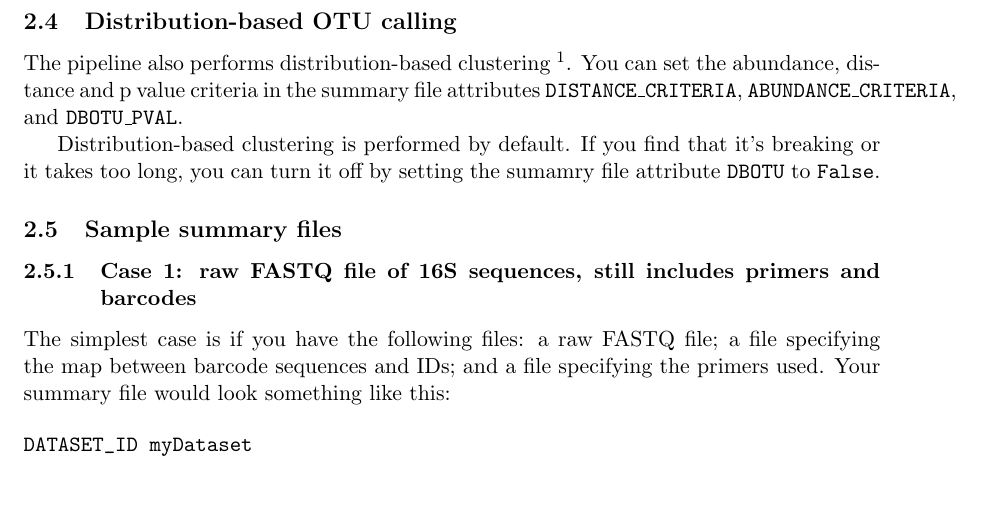
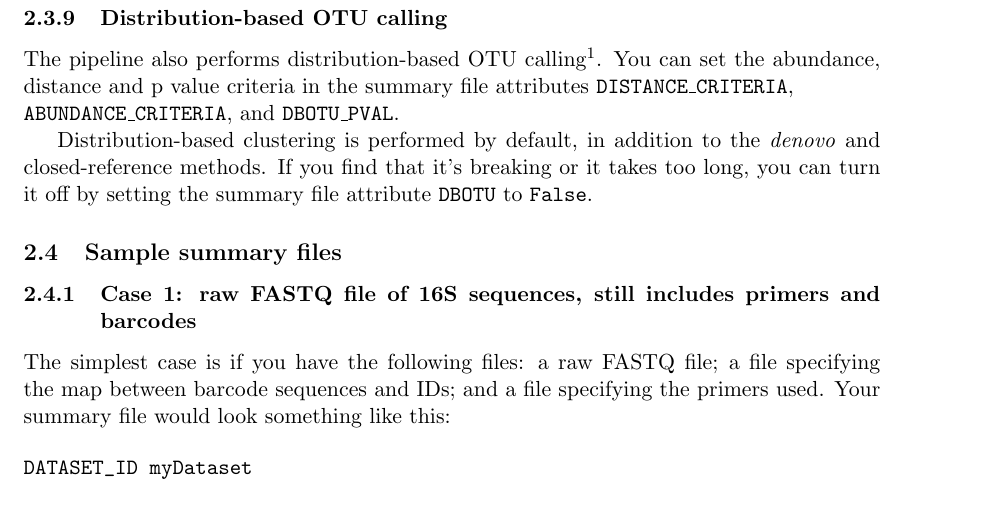
Before and after one commit to thomasgurry/amplicon_sequencing_pipeline, a LaTeX document (documentation/amplicon_sequencing_processing_pipeline.tex): part of page 7 of 19, cut so that both start at the same text. Compiled offline with pdfLaTeX.

Commit message:
dbotu doc typos

```diff
--- a/documentation/amplicon_sequencing_processing_pipeline.tex
+++ b/documentation/amplicon_sequencing_processing_pipeline.tex
@@ -240,15 +240,17 @@ The pipeline assigns taxonomies to \textit{de novo} OTUs using the naive-Bayes R
 classifier. By default, the confidence cutoff is 0.5. You can specify a different
 value with the \texttt{RDP\_CUTOFF} attribute.
 
-\subsection{Distribution-based OTU calling}
+\subsubsection{Distribution-based OTU calling}
 
-The pipeline also performs distribution-based clustering \footnote{http://almlab.mit.edu/dbotu3.html}.
+The pipeline also performs distribution-based OTU calling\footnote{http://almlab.mit.edu/dbotu3.html}.
 You can set the abundance, distance and p value criteria
-in the summary file attributes \texttt{DISTANCE\_CRITERIA}, \texttt{ABUNDANCE\_CRITERIA}, and \texttt{DBOTU\_PVAL}.
+in the summary file attributes \texttt{DISTANCE\_CRITERIA}, \\
+\texttt{ABUNDANCE\_CRITERIA}, and \texttt{DBOTU\_PVAL}.
 
-Distribution-based clustering is performed by default. If you find
+Distribution-based clustering is performed by default, in addition
+to the \textit{denovo} and closed-reference methods. If you find
 that it's breaking or it takes too long, you can turn it off by setting
-the sumamry file attribute \texttt{DBOTU} to \texttt{False}.
+the summary file attribute \texttt{DBOTU} to \texttt{False}.
 
 \subsection{Sample summary files}
 
```
Also changed, not shown: documentation/amplicon_sequencing_processing_pipeline.pdf, documentation/figs/OTU_calling.png.
